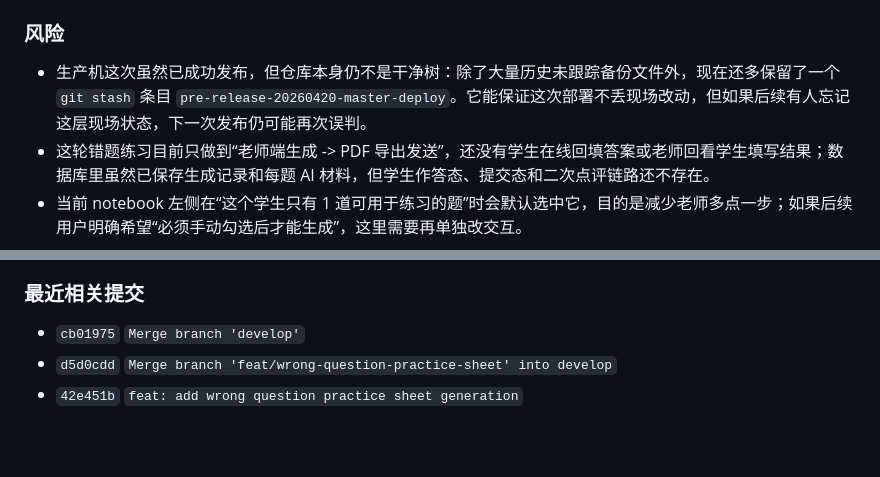
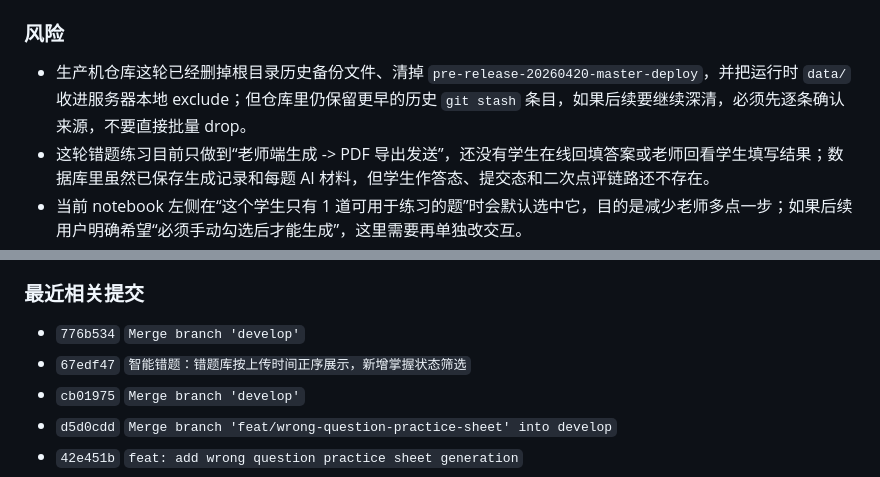
Before and after one commit to KaynXu/Xingrun-Website, a Markdown page: handoff.md, 2 parts joined by grey strips. GitHub-like rendering; blank space fills up the shorter version.

```diff
--- a/handoff.md
+++ b/handoff.md
@@ -112,7 +113,7 @@
 - 这一步仍适合直接在 `develop` 做，小改动即可，不需要并行开第二条错题链路。
 
 ### 风险
-- 生产机这次虽然已成功发布，但仓库本身仍不是干净树：除了大量历史未跟踪备份文件外，现在还多保留了一个 `git stash` 条目 `pre-release-20260420-master-deploy`。它能保证这次部署不丢现场改动，但如果后续有人忘记这层现场状态，下一次发布仍可能再次误判。
+- 生产机仓库这轮已经删掉根目录历史备份文件、清掉 `pre-release-20260420-master-deploy`，并把运行时 `data/` 收进服务器本地 exclude；但仓库里仍保留更早的历史 `git stash` 条目，如果后续要继续深清，必须先逐条确认来源，不要直接批量 drop。
 - 这轮错题练习目前只做到“老师端生成 -> PDF 导出发送”，还没有学生在线回填答案或老师回看学生填写结果；数据库里虽然已保存生成记录和每题 AI 材料，但学生作答态、提交态和二次点评链路还不存在。
 - 当前 notebook 左侧在“这个学生只有 1 道可用于练习的题”时会默认选中它，目的是减少老师多点一步；如果后续用户明确希望“必须手动勾选后才能生成”，这里需要再单独改交互。
 - 这次线上通过的是“已有本地缓存模型”路径；如果后续更换服务器、清理 `~/.cache/huggingface` 或切别的 whisper 模型名，生产机仍会因为无法直连 `huggingface.co` 而重新卡在模型拉取，届时需要再次预置缓存或提供可用镜像。
@@ -151,6 +152,8 @@
 - `docs/superpowers/*` 与本文件历史条目里的旧课堂反馈 / 已删除 helper 上下文已经同步改成 legacy 口径，避免下一轮把历史流水误判成当前实现。
 
 ### 最近相关提交
+- `776b534` `Merge branch 'develop'`
+- `67edf47` `智能错题：错题库按上传时间正序展示，新增掌握状态筛选`
 - `cb01975` `Merge branch 'develop'`
 - `d5d0cdd` `Merge branch 'feat/wrong-question-practice-sheet' into develop`
 - `42e451b` `feat: add wrong question practice sheet generation`
```
Also changed, not shown: other parts of handoff.md (+6 -5 lines).
